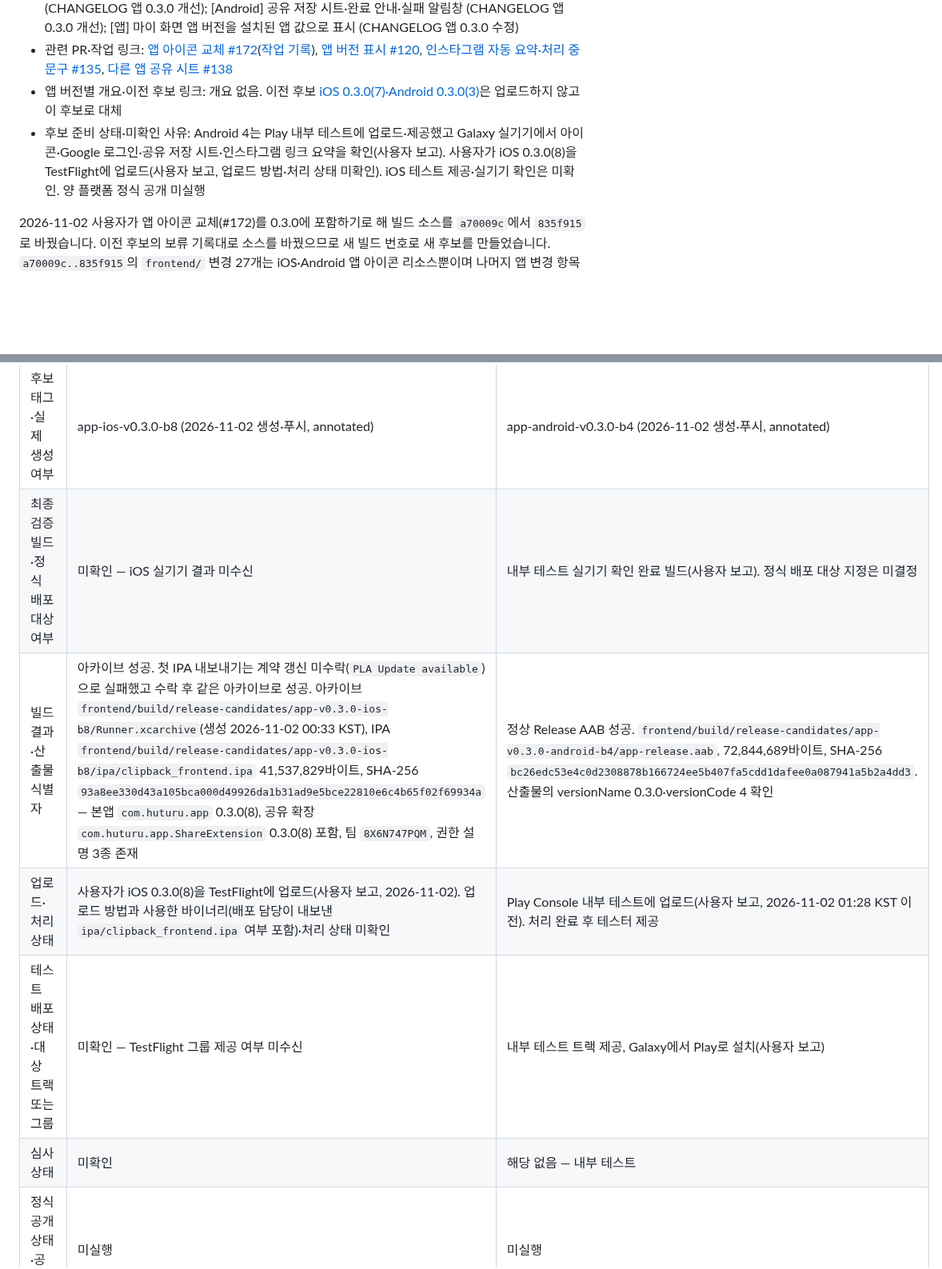
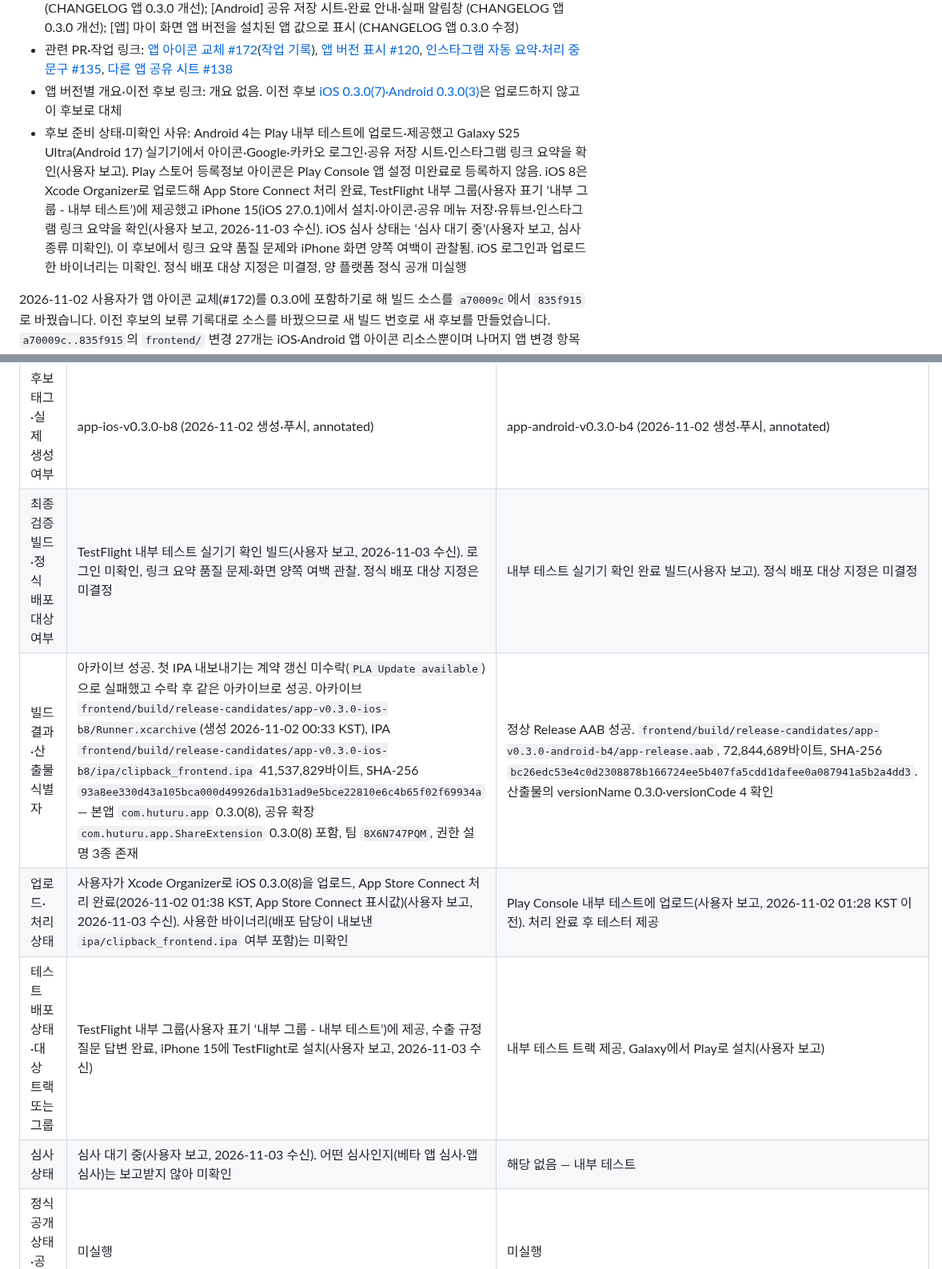
Before and after one commit to clip-back/clipback, a Markdown page: docs/releases/app-v0.3.0-ios-b8-android-b4.md, 2 parts joined by grey strips. Shown at 80% size. Drawn GitHub-style; blank space fills up the shorter version.

```diff
--- a/docs/releases/app-v0.3.0-ios-b8-android-b4.md
+++ b/docs/releases/app-v0.3.0-ios-b8-android-b4.md
@@ -8,7 +8,7 @@
 - 포함한 [변경 이력](../../CHANGELOG.md)의 항목 또는 앵커: [앱] 앱 아이콘을 허투루 아이콘으로 교체 (CHANGELOG 앱 0.3.0 개선); [앱] 처리 중 문구를 ‘링크 정보를 처리 중이에요’로 변경 (CHANGELOG 앱 0.3.0 개선); [iOS] 공유 저장 시트와 저장 완료 안내 (CHANGELOG 앱 0.3.0 개선); [iOS] 공유 저장 실패 이유별 알림창 (CHANGELOG 앱 0.3.0 개선); [Android] 공유 저장 시트·완료 안내·실패 알림창 (CHANGELOG 앱 0.3.0 개선); [앱] 마이 화면 앱 버전을 설치된 앱 값으로 표시 (CHANGELOG 앱 0.3.0 수정)
 - 관련 PR·작업 링크: [앱 아이콘 교체 #172](https://github.com/clip-back/clipback/pull/172)([작업 기록](../history/2026-11-01-app-icon.md)), [앱 버전 표시 #120](https://github.com/clip-back/clipback/pull/120), [인스타그램 자동 요약·처리 중 문구 #135](https://github.com/clip-back/clipback/pull/135), [다른 앱 공유 시트 #138](https://github.com/clip-back/clipback/pull/138)
 - 앱 버전별 개요·이전 후보 링크: 개요 없음. 이전 후보 [iOS 0.3.0(7)·Android 0.3.0(3)](app-v0.3.0-ios-b7-android-b3.md)은 업로드하지 않고 이 후보로 대체
-- 후보 준비 상태·미확인 사유: Android 4는 Play 내부 테스트에 업로드·제공했고 Galaxy 실기기에서 아이콘·Google 로그인·공유 저장 시트·인스타그램 링크 요약을 확인(사용자 보고). 사용자가 iOS 0.3.0(8)을 TestFlight에 업로드(사용자 보고, 업로드 방법·처리 상태 미확인). iOS 테스트 제공·실기기 확인은 미확인. 양 플랫폼 정식 공개 미실행
+- 후보 준비 상태·미확인 사유: Android 4는 Play 내부 테스트에 업로드·제공했고 Galaxy S25 Ultra(Android 17) 실기기에서 아이콘·Google·카카오 로그인·공유 저장 시트·인스타그램 링크 요약을 확인(사용자 보고). Play 스토어 등록정보 아이콘은 Play Console 앱 설정 미완료로 등록하지 않음. iOS 8은 Xcode Organizer로 업로드해 App Store Connect 처리 완료, TestFlight 내부 그룹(사용자 표기 ‘내부 그룹 - 내부 테스트’)에 제공했고 iPhone 15(iOS 27.0.1)에서 설치·아이콘·공유 메뉴 저장·유튜브·인스타그램 링크 요약을 확인(사용자 보고, 2026-11-03 수신). iOS 심사 상태는 ‘심사 대기 중’(사용자 보고, 심사 종류 미확인). 이 후보에서 링크 요약 품질 문제와 iPhone 화면 양쪽 여백이 관찰됨. iOS 로그인과 업로드한 바이너리는 미확인. 정식 배포 대상 지정은 미결정, 양 플랫폼 정식 공개 미실행
 
 2026-11-02 사용자가 앱 아이콘 교체(#172)를 0.3.0에 포함하기로 해 빌드 소스를 `a70009c`에서 `835f915`로 바꿨습니다.
 이전 후보의 보류 기록대로 소스를 바꿨으므로 새 빌드 번호로 새 후보를 만들었습니다. `a70009c..835f915`의 `frontend/` 변경 27개는
@@ -48,11 +48,11 @@ iOS 7·Android 3은 이전 후보 기록에 예약된 번호이므로 재사용
 | 실제 빌드 번호 | 8 | 4 |
 | 빌드 소스 SHA | 835f915f61dcf34b9fbb977dcc3127cc679fe2f7 | 835f915f61dcf34b9fbb977dcc3127cc679fe2f7 |
 | 후보 태그·실제 생성 여부 | app-ios-v0.3.0-b8 (2026-11-02 생성·푸시, annotated) | app-android-v0.3.0-b4 (2026-11-02 생성·푸시, annotated) |
-| 최종 검증 빌드·정식 배포 대상 여부 | 미확인 — iOS 실기기 결과 미수신 | 내부 테스트 실기기 확인 완료 빌드(사용자 보고). 정식 배포 대상 지정은 미결정 |
+| 최종 검증 빌드·정식 배포 대상 여부 | TestFlight 내부 테스트 실기기 확인 빌드(사용자 보고, 2026-11-03 수신). 로그인 미확인, 링크 요약 품질 문제·화면 양쪽 여백 관찰. 정식 배포 대상 지정은 미결정 | 내부 테스트 실기기 확인 완료 빌드(사용자 보고). 정식 배포 대상 지정은 미결정 |
 | 빌드 결과·산출물 식별자 | 아카이브 성공. 첫 IPA 내보내기는 계약 갱신 미수락(`PLA Update available`)으로 실패했고 수락 후 같은 아카이브로 성공. 아카이브 `frontend/build/release-candidates/app-v0.3.0-ios-b8/Runner.xcarchive`(생성 2026-11-02 00:33 KST), IPA `frontend/build/release-candidates/app-v0.3.0-ios-b8/ipa/clipback_frontend.ipa` 41,537,829바이트, SHA-256 `93a8ee330d43a105bca000d49926da1b31ad9e5bce22810e6c4b65f02f69934a` — 본앱 `com.huturu.app` 0.3.0(8), 공유 확장 `com.huturu.app.ShareExtension` 0.3.0(8) 포함, 팀 `8X6N747PQM`, 권한 설명 3종 존재 | 정상 Release AAB 성공. `frontend/build/release-candidates/app-v0.3.0-android-b4/app-release.aab`, 72,844,689바이트, SHA-256 `bc26edc53e4c0d2308878b166724ee5b407fa5cdd1dafee0a087941a5b2a4dd3`. 산출물의 versionName 0.3.0·versionCode 4 확인 |
-| 업로드·처리 상태 | 사용자가 iOS 0.3.0(8)을 TestFlight에 업로드(사용자 보고, 2026-11-02). 업로드 방법과 사용한 바이너리(배포 담당이 내보낸 `ipa/clipback_frontend.ipa` 여부 포함)·처리 상태 미확인 | Play Console 내부 테스트에 업로드(사용자 보고, 2026-11-02 01:28 KST 이전). 처리 완료 후 테스터 제공 |
-| 테스트 배포 상태·대상 트랙 또는 그룹 | 미확인 — TestFlight 그룹 제공 여부 미수신 | 내부 테스트 트랙 제공, Galaxy에서 Play로 설치(사용자 보고) |
-| 심사 상태 | 미확인 | 해당 없음 — 내부 테스트 |
+| 업로드·처리 상태 | 사용자가 Xcode Organizer로 iOS 0.3.0(8)을 업로드, App Store Connect 처리 완료(2026-11-02 01:38 KST, App Store Connect 표시값)(사용자 보고, 2026-11-03 수신). 사용한 바이너리(배포 담당이 내보낸 `ipa/clipback_frontend.ipa` 여부 포함)는 미확인 | Play Console 내부 테스트에 업로드(사용자 보고, 2026-11-02 01:28 KST 이전). 처리 완료 후 테스터 제공 |
+| 테스트 배포 상태·대상 트랙 또는 그룹 | TestFlight 내부 그룹(사용자 표기 ‘내부 그룹 - 내부 테스트’)에 제공, 수출 규정 질문 답변 완료, iPhone 15에 TestFlight로 설치(사용자 보고, 2026-11-03 수신) | 내부 테스트 트랙 제공, Galaxy에서 Play로 설치(사용자 보고) |
+| 심사 상태 | 심사 대기 중(사용자 보고, 2026-11-03 수신). 어떤 심사인지(베타 앱 심사·앱 심사)는 보고받지 않아 미확인 | 해당 없음 — 내부 테스트 |
 | 정식 공개 상태·공개 범위 | 미실행 | 미실행 |
 | 실제 공개일·시각 | 해당 없음 — 정식 공개 전 | 해당 없음 — 정식 공개 전 |
 
```
Also changed, not shown: other parts of docs/releases/app-v0.3.0-ios-b8-android-b4.md (+6 -4 lines), CHANGELOG.md (+2 -2 lines).
